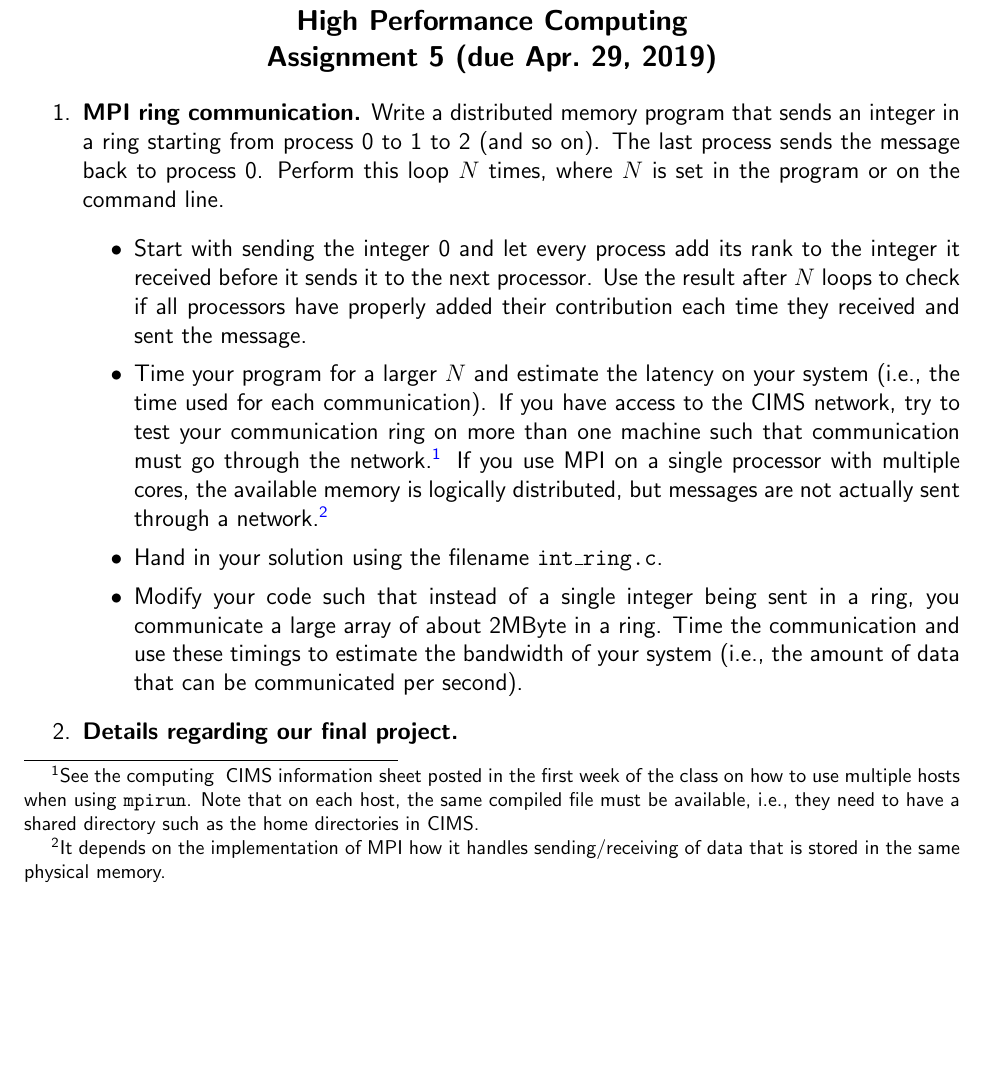
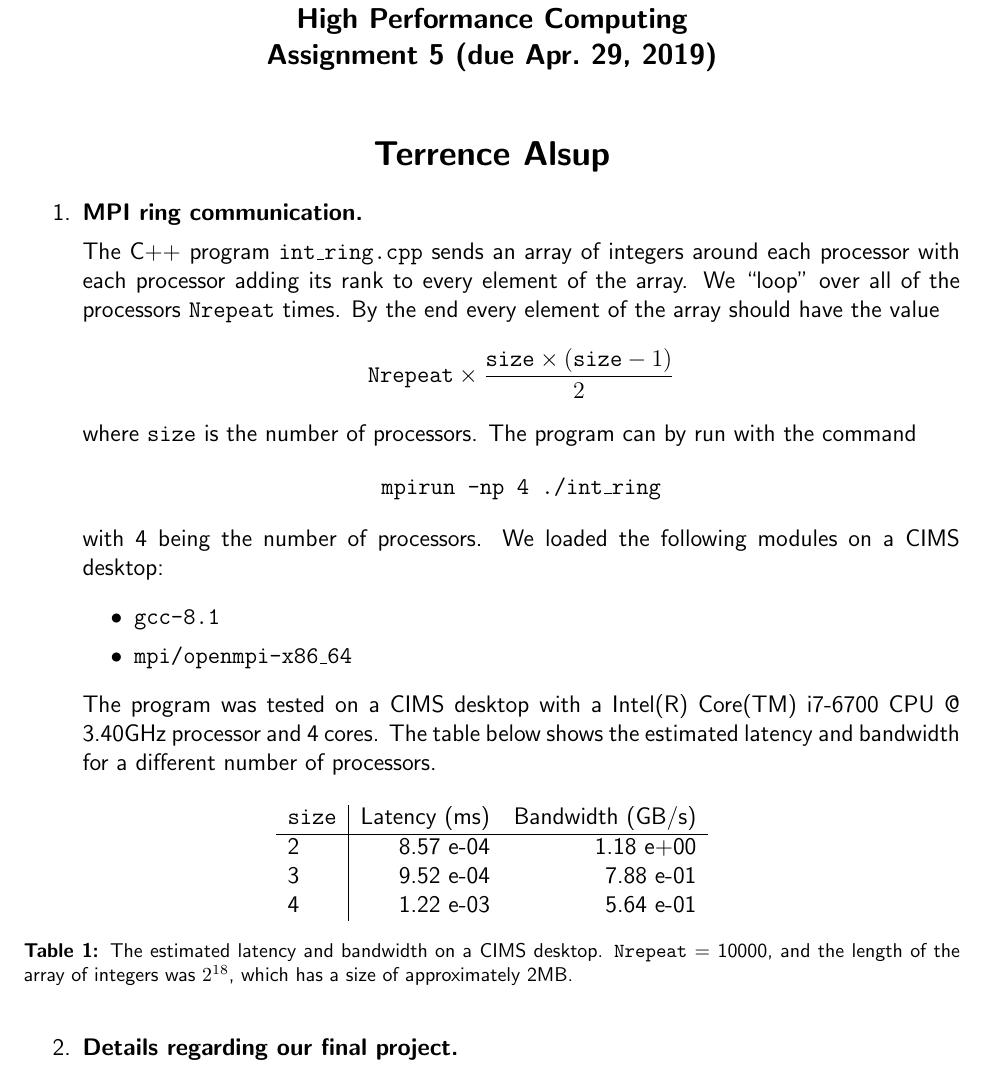
Before and after one commit to terrencealsup/HPC2019, a LaTeX problem sheet (hw5/hpc19_assignment5.tex): part of page 1 of 2, cut so that both start at the same text, the shorter picture padded with empty space. Compiled offline with pdfLaTeX.

Commit message:
Finished hw5

```diff
--- a/hw5/hpc19_assignment5.tex
+++ b/hw5/hpc19_assignment5.tex
@@ -48,45 +48,45 @@ High Performance Computing \\
 Assignment 5 (due Apr.\ 29, 2019) }
 \end{center}
 
-
+\begin{center}
+  \vspace*{0.75cm}
+{\Large \textbf{Terrence Alsup}}
+\end{center}
 
 % ****************************
 \begin{enumerate}
 % --------------------------
 
-\item {\bf MPI ring communication.}  Write a distributed memory
-  program that sends an integer in a ring starting from process 0 to 1
-  to 2 (and so on). The last process sends the message back to process
-  0. Perform this loop $N$ times, where $N$ is set in the program or
-  on the command line.
-  \begin{itemize}
-  \item Start with sending the integer 0 and let every process add its
-    rank to the integer it received before it sends it to the next
-    processor. Use the result
-    after $N$ loops to check if all processors have properly added
-    their contribution each time they received and sent the message.
-  \item Time your program for a larger $N$ and estimate the latency on
-    your system (i.e., the time used for each communication).  If you
-    have access to the CIMS network, try to test your communication
-    ring on more than one machine such that communication must go
-    through the network.\footnote{See the computing \@ CIMS
-      information sheet posted in the first week of the class
-      on how to use multiple hosts when using \texttt{mpirun}. Note
-      that on each host, the same compiled file must be available,
-      i.e., they need to have a shared directory such as the home
-      directories in CIMS.} If you
-    use MPI on a single processor with multiple cores, the available
-    memory is logically distributed, but messages are not actually
-    sent through a network.\footnote{It depends on the implementation
-      of MPI how it handles sending/receiving of data that is stored
-      in the same physical memory.}
-  \item Hand in your solution using the filename \texttt{int\_ring.c}.
-  \item Modify your code such that instead of a single integer being
-    sent in a ring, you communicate a large array of about 2MByte in a
-    ring. Time the communication and use these timings to estimate the
-    bandwidth of your system (i.e., the amount of data that can be
-    communicated per second).
-  \end{itemize}
+\item {\bf MPI ring communication.}
+
+The C++ program {\tt int\_ring.cpp} sends an array of integers around each processor with each processor adding its rank to every element of the array.  We ``loop" over all of the processors {\tt Nrepeat} times.  By the end every element of the array should have the value
+\[
+\text{\tt Nrepeat} \times \frac{\text{\tt size} \times (\text{\tt size} - 1)}{2}
+\]
+where {\tt size} is the number of processors.  The program can by run with the command
+\[
+\text{\tt mpirun -np 4 ./int\_ring}
+\]
+with 4 being the number of processors.  We loaded the following modules on a CIMS desktop:
+\begin{itemize}{}
+\item {\tt gcc-8.1}
+\item {\tt mpi/openmpi-x86\_64}
+\end{itemize}
+The program was tested on a CIMS desktop with a Intel(R) Core(TM) i7-6700 CPU @ 3.40GHz processor and 4 cores.  The table below shows the estimated latency and bandwidth for a different number of processors.
+
+\begin{table}[H]
+\centering
+\begin{tabular}{l | r  r}
+{\tt size} & Latency (ms) & Bandwidth (GB/s)\\
+\hline
+2 & 8.57 e-04 & 1.18 e+00\\
+3 & 9.52 e-04 & 7.88 e-01\\
+4 & 1.22 e-03 & 5.64 e-01
+\end{tabular}
+\caption{The estimated latency and bandwidth on a CIMS desktop.  {\tt Nrepeat} = 10000, and the length of the array of integers was $2^{18}$, which has a size of approximately 2MB.}
+\label{table:table1}
+\end{table}
+
 
 
 \item {\bf Details regarding our final project.}
```
Also changed, not shown: hw5/hpc19_assignment5.pdf, 3 other files.
